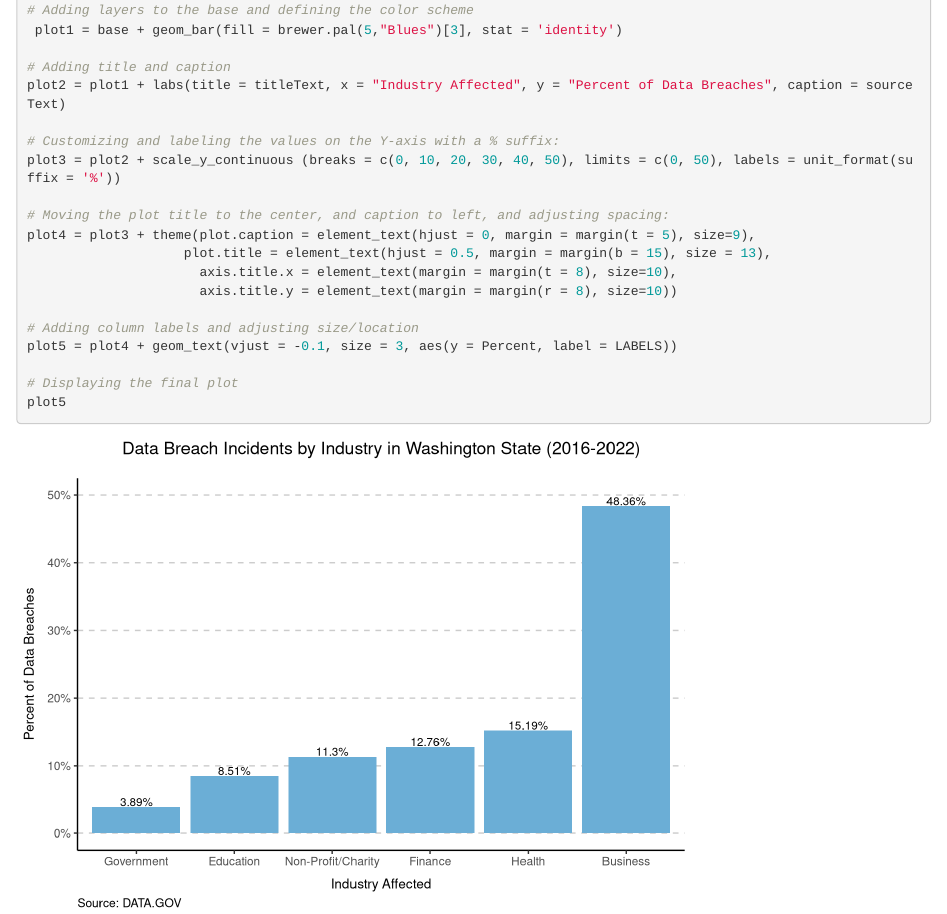
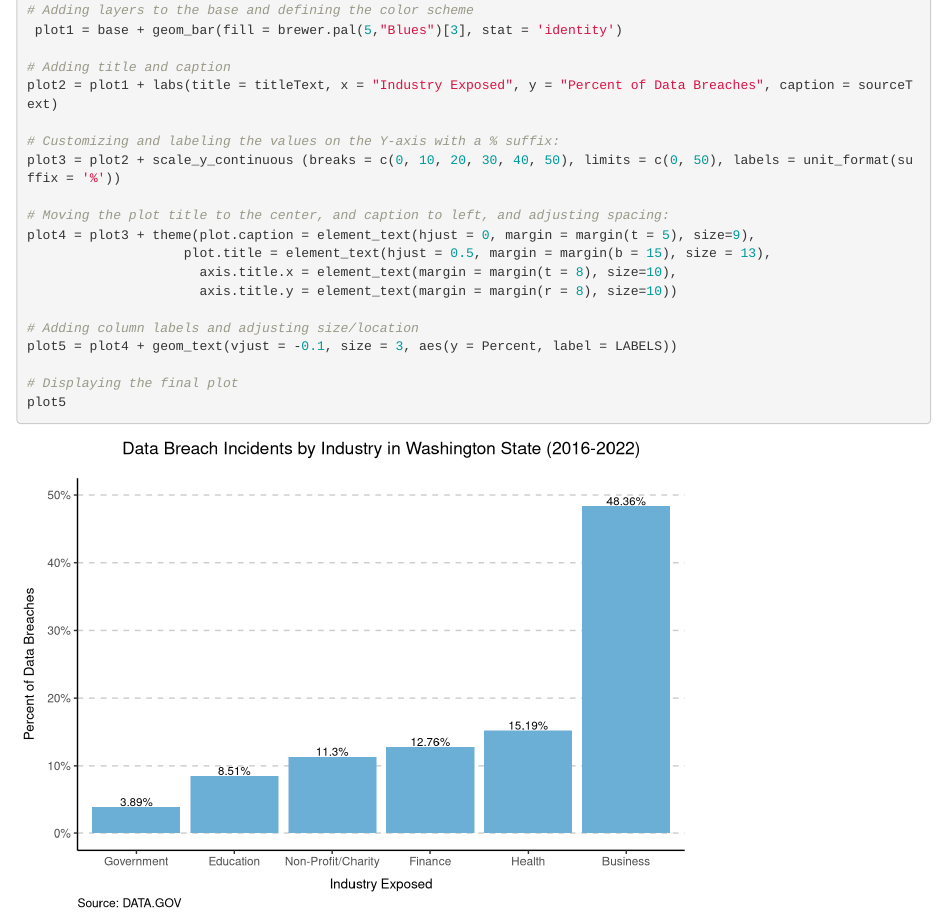
Before and after one commit to elenapopic543/Univariate_Deliverable1, an R Markdown document (Univar_Deliverable1.Rmd): the page in a window 1100 px wide, from 4180 px down. Rendered offline with R 4.5, knitr and Pandoc, with nearby package versions.

Commit message:
Code for Univariate Plot

```diff
--- a/Univar_Deliverable1.Rmd
+++ b/Univar_Deliverable1.Rmd
@@ -146,7 +146,7 @@ base = base + theme_classic() + theme(panel.grid.major.y = element_line(colour =
  plot1 = base + geom_bar(fill = brewer.pal(5,"Blues")[3], stat = 'identity')
 
 # Adding title and caption
-plot2 = plot1 + labs(title = titleText, x = "Industry Affected", y = "Percent of Data Breaches", caption = sourceText)
+plot2 = plot1 + labs(title = titleText, x = "Industry Exposed", y = "Percent of Data Breaches", caption = sourceText)
 
 # Customizing and labeling the values on the Y-axis with a % suffix:
 plot3 = plot2 + scale_y_continuous (breaks = c(0, 10, 20, 30, 40, 50), limits = c(0, 50), labels = unit_format(suffix = '%'))
```
Also changed, not shown: index.html, 1 other file.
